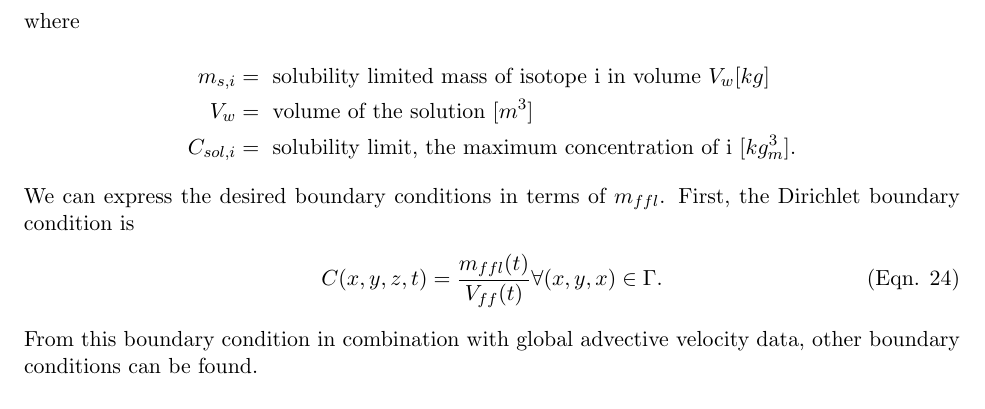
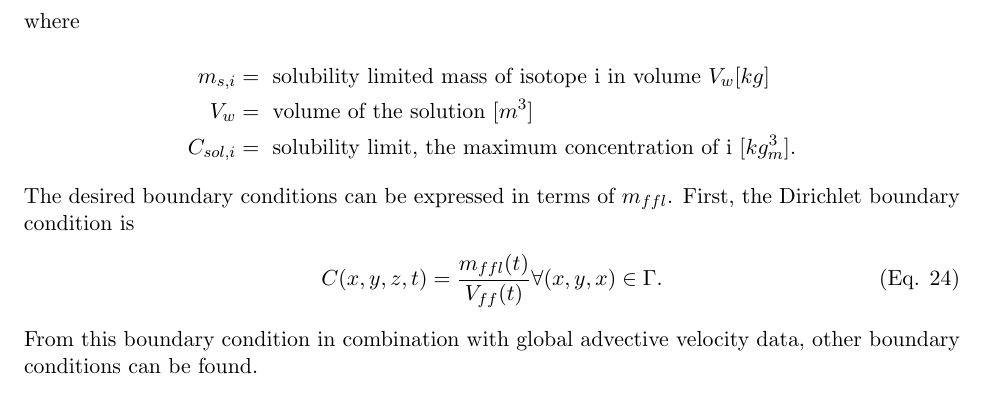
Before and after one commit to katyhuff/wm2013, a LaTeX document (paper/paper.tex, which reads paper/mixed_cell/mixed_cell.tex): part of page 9 of 13, cut so that both start at the same text. Compiled offline with pdfLaTeX.

Commit message:
fixes Eqn. to be Eq.

```diff
--- a/paper/mixed_cell/mixed_cell.tex
+++ b/paper/mixed_cell/mixed_cell.tex
@@ -195,7 +195,7 @@ m_{ffl}   &= m_{ffT} - \frac{1}{2} \left(m_{ffT} - m_{psm} - \frac{V_{ff}}{K_d}\
     \end{align}
 
 
-We can express the desired boundary conditions in terms of $m_{ffl}$. First, the
+The desired boundary conditions can be expressed in terms of $m_{ffl}$. First, the
 Dirichlet boundary condition is
 \begin{align}
 C(x,y,z,t) = \frac{m_{ffl}(t)}{V_{ff}(t)}\forall (x,y,x) \in \Gamma.
--- a/paper/paper.tex
+++ b/paper/paper.tex
@@ -21,7 +21,7 @@ urlcolor = Blue
 \def\thesubsection     {\thesection.\alph{subsection}}
 \newcommand{\Cyclus}{\textsc{Cyclus}}
 % For WMSym (Eqn. #) requirement :
-\renewcommand{\theequation}{Eqn. \arabic{equation}}
+\renewcommand{\theequation}{Eq. \arabic{equation}}
 % For the header to say all the stuff WMSym  needs :
 \usepackage{fancyhdr}
 \setlength{\headheight}{15.2pt}
```
